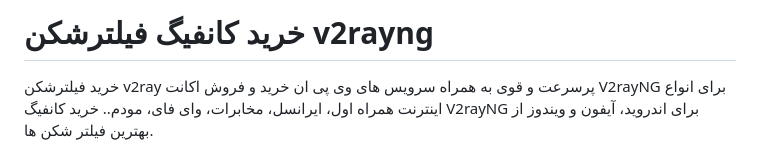
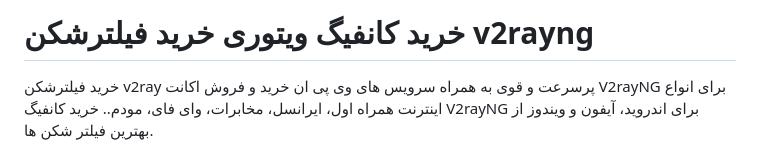
Before and after one commit to v2rayvvip/v2rayng, a Markdown page: README.md, the part around the change. Drawn GitHub-style.

```diff
--- a/README.md
+++ b/README.md
@@ -1,4 +1,4 @@
-# خرید کانفیگ فیلترشکن v2rayng
+# خرید کانفیگ ویتوری خرید فیلترشکن v2rayng
 خرید فیلترشکن v2ray پرسرعت و قوی به همراه سرویس های وی پی ان خرید و فروش اکانت V2rayNG برای انواع اینترنت همراه اول، ایرانسل، مخابرات، وای فای، مودم.. خرید کانفیگ V2rayNG برای اندروید، آیفون و ویندوز از بهترین فیلتر شکن ها.
 
 🔵جهت خرید فوری کلیک کنید: https://t.me/v2rayngsup
```
